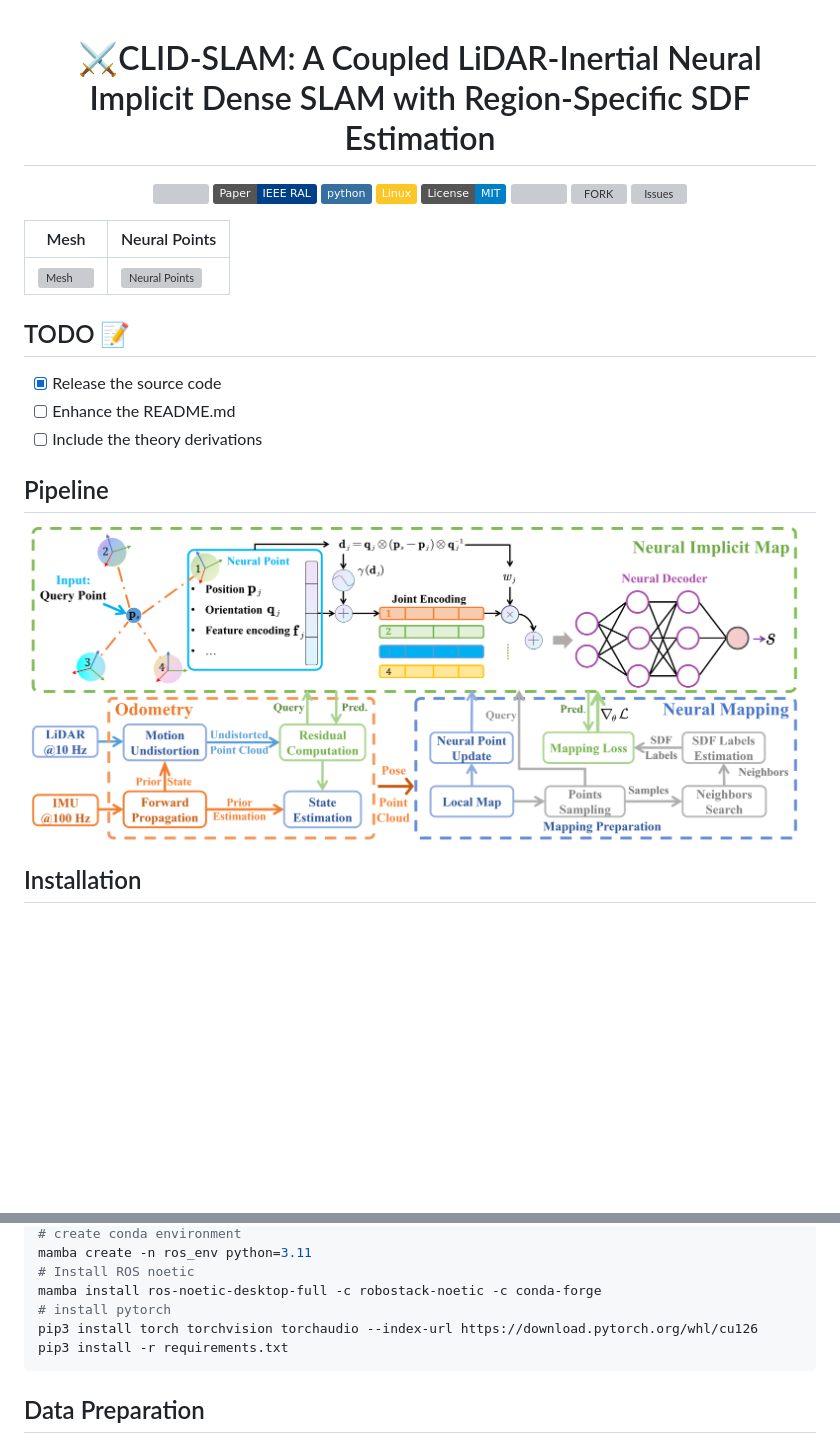
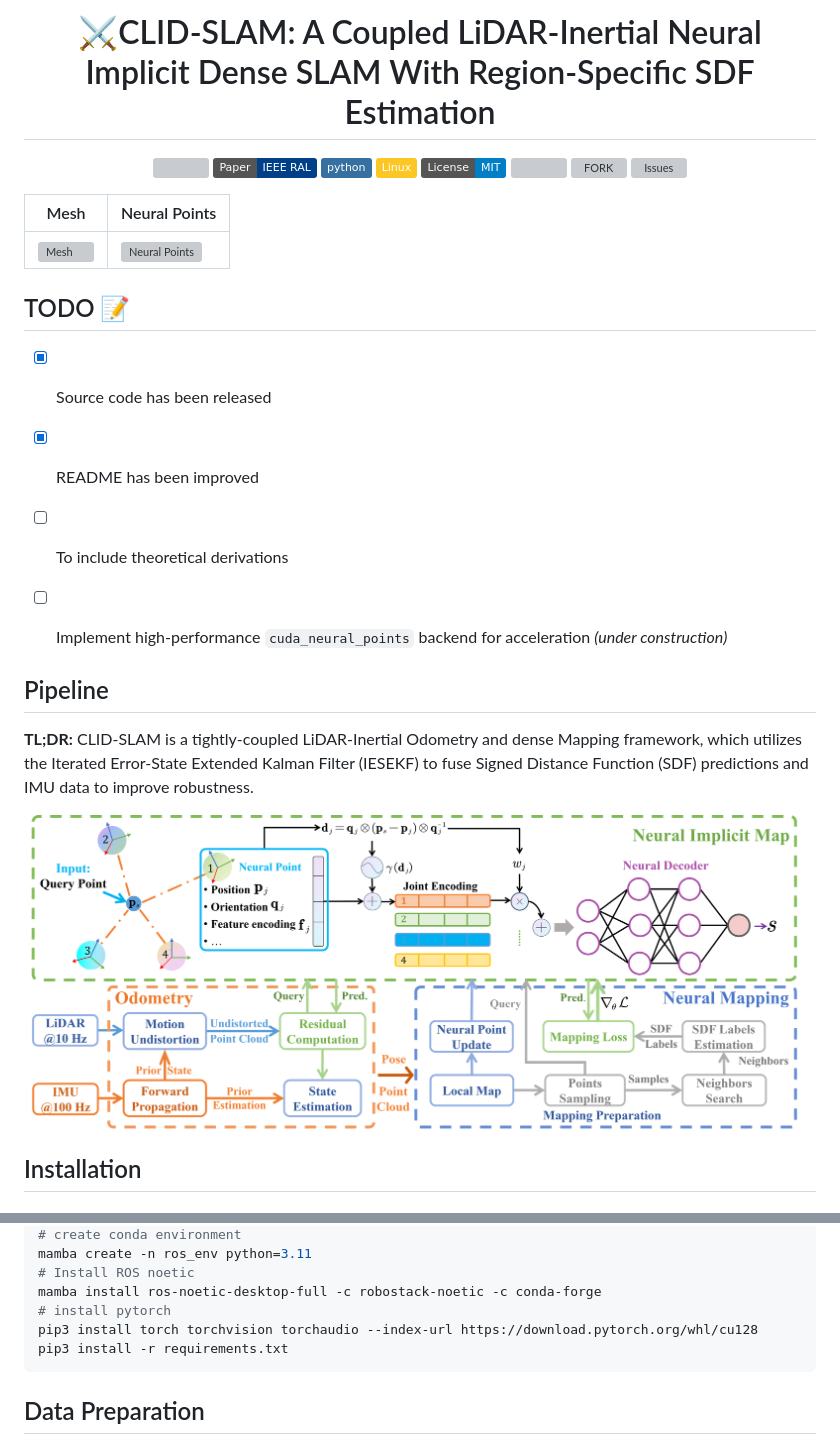
Before and after one commit to DUTRobot/CLID-SLAM, a Markdown page: README.md, 2 parts joined by grey strips. Drawn GitHub-style; pictures changed too: assets/pipeline.png; badges without logos; blank space fills up the shorter version; grey boxes are pictures that could not be loaded.

````diff
--- a/README.md
+++ b/README.md
@@ -1,16 +1,16 @@
+<h1 align="center">⚔️CLID-SLAM: A Coupled LiDAR-Inertial Neural Implicit Dense SLAM With Region-Specific SDF Estimation</h1>
+
 <p align="center">
-  <h1 align="center">⚔️CLID-SLAM: A Coupled LiDAR-Inertial Neural Implicit Dense SLAM with Region-Specific SDF Estimation</h1>
-  <p align="center">
-    <a href="https://github.com/DUTRobot/CLID-SLAM/releases"><img src="https://img.shields.io/github/v/release/DUTRobot/CLID-SLAM?label=version" /></a>
-    <a href="https://ieeexplore.ieee.org/abstract/document/10884955"><img src="https://img.shields.io/badge/Paper-IEEE RAL-004088.svg" /></a>
-    <a href="https://github.com/DUTRobot/CLID-SLAM"><img src="https://img.shields.io/badge/python-3670A0?logo=python&logoColor=ffdd54" /></a>
-    <a href="https://github.com/DUTRobot/CLID-SLAM"><img src="https://img.shields.io/badge/Linux-FCC624?logo=linux&logoColor=black" /></a>
-    <a href="https://github.com/DUTRobot/CLID-SLAM/blob/main/LICENSE"><img src="https://img.shields.io/badge/License-MIT-blue.svg" /></a>
-    <a href="https://github.com/DUTRobot/CLID-SLAM/stargazers"><img src="https://img.shields.io/github/stars/DUTRobot/CLID-SLAM.svg" /></a>
-    <a href="https://github.com/DUTRobot/CLID-SLAM/network/members"><img alt="FORK" src="https://img.shields.io/github/forks/DUTRobot/CLID-SLAM?color=FF8000" /></a>
-    <a href="https://github.com/DUTRobot/CLID-SLAM/issues"><img alt="Issues" src="https://img.shields.io/github/issues/DUTRobot/CLID-SLAM?color=0088ff"/></a>
-    </p>
+  <a href="https://github.com/DUTRobot/CLID-SLAM/releases"><img src="https://img.shields.io/github/v/release/DUTRobot/CLID-SLAM?label=version" /></a>
+  <a href="https://ieeexplore.ieee.org/abstract/document/10884955"><img src="https://img.shields.io/badge/Paper-IEEE RAL-004088.svg" /></a>
+  <a href="https://github.com/DUTRobot/CLID-SLAM"><img src="https://img.shields.io/badge/python-3670A0?logo=python&logoColor=ffdd54" /></a>
+  <a href="https://github.com/DUTRobot/CLID-SLAM"><img src="https://img.shields.io/badge/Linux-FCC624?logo=linux&logoColor=black" /></a>
+  <a href="https://github.com/DUTRobot/CLID-SLAM/blob/main/LICENSE"><img src="https://img.shields.io/badge/License-MIT-blue.svg" /></a>
+  <a href="https://github.com/DUTRobot/CLID-SLAM/stargazers"><img src="https://img.shields.io/github/stars/DUTRobot/CLID-SLAM.svg" /></a>
+  <a href="https://github.com/DUTRobot/CLID-SLAM/network/members"><img alt="FORK" src="https://img.shields.io/github/forks/DUTRobot/CLID-SLAM?color=FF8000" /></a>
+  <a href="https://github.com/DUTRobot/CLID-SLAM/issues"><img alt="Issues" src="https://img.shields.io/github/issues/DUTRobot/CLID-SLAM?color=0088ff"/></a>
 </p>
+
 
 | Mesh                          | Neural Points                     |
 |-------------------------------|-----------------------------------|
@@ -18,10 +18,14 @@
 
 ## TODO 📝
 
-- [x] Release the source code
-- [ ] Enhance the README.md
-- [ ] Include the theory derivations
+- [x] Source code has been released
+- [x] README has been improved
+- [ ] To include theoretical derivations
+- [ ] Implement high-performance `cuda_neural_points` backend for acceleration *(under construction)*
+
+
 ## Pipeline
+**TL;DR:** CLID-SLAM is a tightly-coupled LiDAR-Inertial Odometry and dense Mapping framework, which utilizes the Iterated Error-State Extended Kalman Filter (IESEKF) to fuse Signed Distance Function (SDF) predictions and IMU data to improve robustness.
 
 <div style="background-color:white; display:inline-block;">
   <img src="./assets/pipeline.png" />
@@ -47,7 +51,7 @@ mamba create -n ros_env python=3.11
 # Install ROS noetic
 mamba install ros-noetic-desktop-full -c robostack-noetic -c conda-forge
 # install pytorch
-pip3 install torch torchvision torchaudio --index-url https://download.pytorch.org/whl/cu126
+pip3 install torch torchvision torchaudio --index-url https://download.pytorch.org/whl/cu128
 pip3 install -r requirements.txt
 ```
 
````
Also changed, not shown: cuda_neural_points/INSTALL.md (added, +217 -0 lines), cuda_neural_points/README.md (added, +212 -0 lines), 16 other files.
